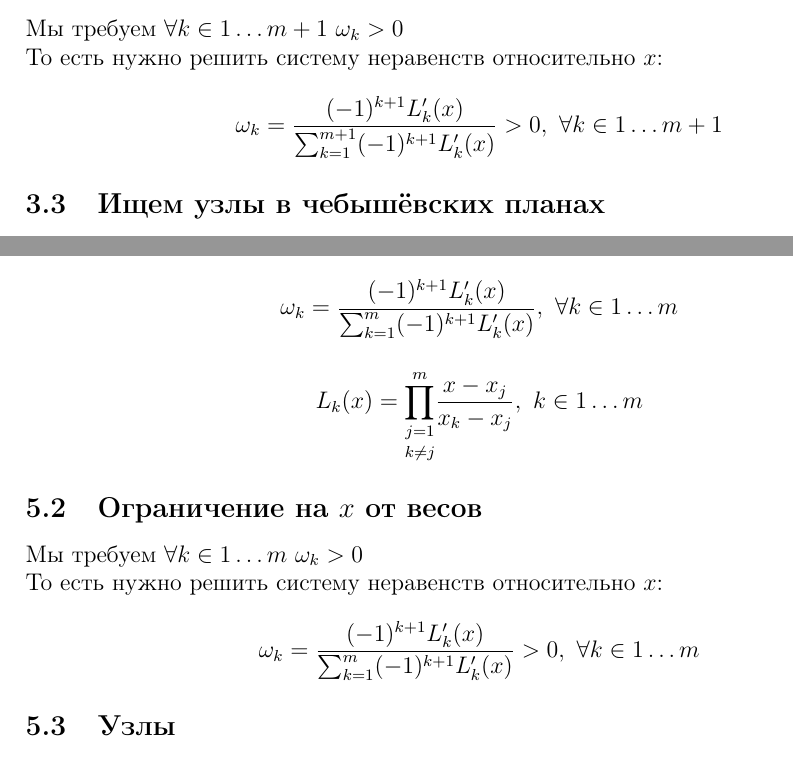
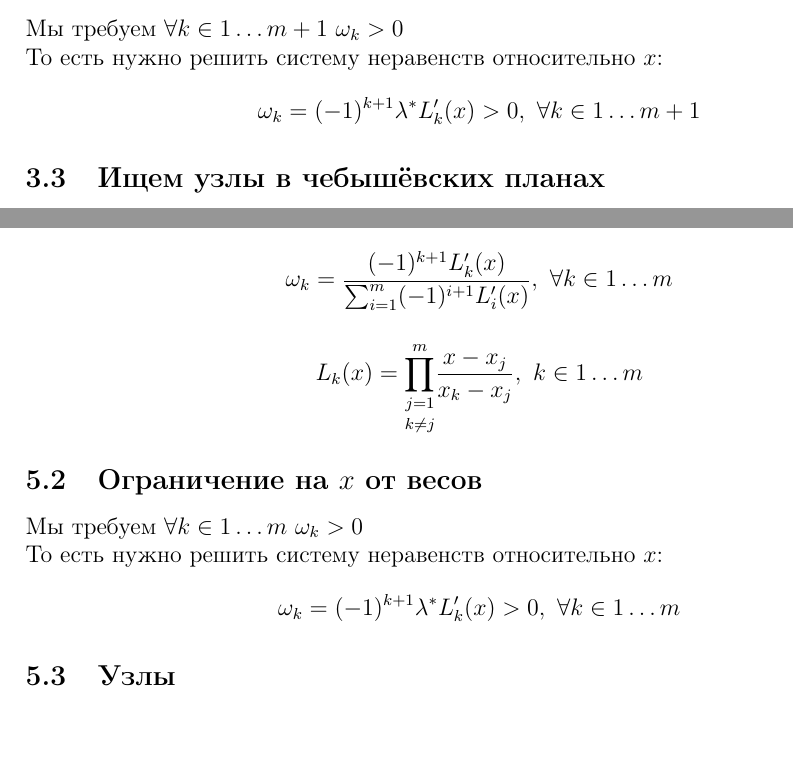
Before and after one commit to lambdadeltaD7/vkr, a LaTeX document (tmp/general.tex): two parts of pages 6 and 13 of 13, joined at a grey line, cut so that both start at the same text, the shorter picture padded with empty space. Compiled offline with pdfLaTeX.

Commit message:
smol fix

```diff
--- a/tmp/general.tex
+++ b/tmp/general.tex
@@ -241,14 +241,7 @@
 
 	\noindent То есть нужно решить систему неравенств относительно $x$:
 	\[
-	\omega_k  =
-	\frac
-	{
-		(-1)^{k+1} L_k'(x)
-	}
-	{
-		\sum_{k=1}^{m+1} (-1)^{k+1}  L_k'(x)
-	} > 0 , \ \forall k \in 1 \ldots m+1
+	\omega_k  = (-1)^{k+1} \lambda^* L_k'(x)  > 0 , \ \forall k \in 1 \ldots m+1
 	\]
 
 
@@ -610,7 +596,7 @@
 		(-1)^{k+1} L_k'(x)
 	}
 	{
-		\sum_{k=1}^{m} (-1)^{k+1}  L_k'(x)
+		\sum_{i=1}^{m} (-1)^{i+1}  L_i'(x)
 	}, \ \forall k \in 1 \ldots m
 	\]
 
@@ -625,13 +611,7 @@
 	\noindent То есть нужно решить систему неравенств относительно $x$:
 	\[
 	\omega_k  =
-	\frac
-	{
-		(-1)^{k+1} L_k'(x)
-	}
-	{
-		\sum_{k=1}^{m} (-1)^{k+1}  L_k'(x)
-	} > 0 , \ \forall k \in 1 \ldots m
+	(-1)^{k+1} \lambda^* L_k'(x)> 0 , \ \forall k \in 1 \ldots m
 	\]
 
 	\subsection{Узлы}
```
Also changed, not shown: tmp/general.pdf, tmp/general.tex (13 more changed lines).
